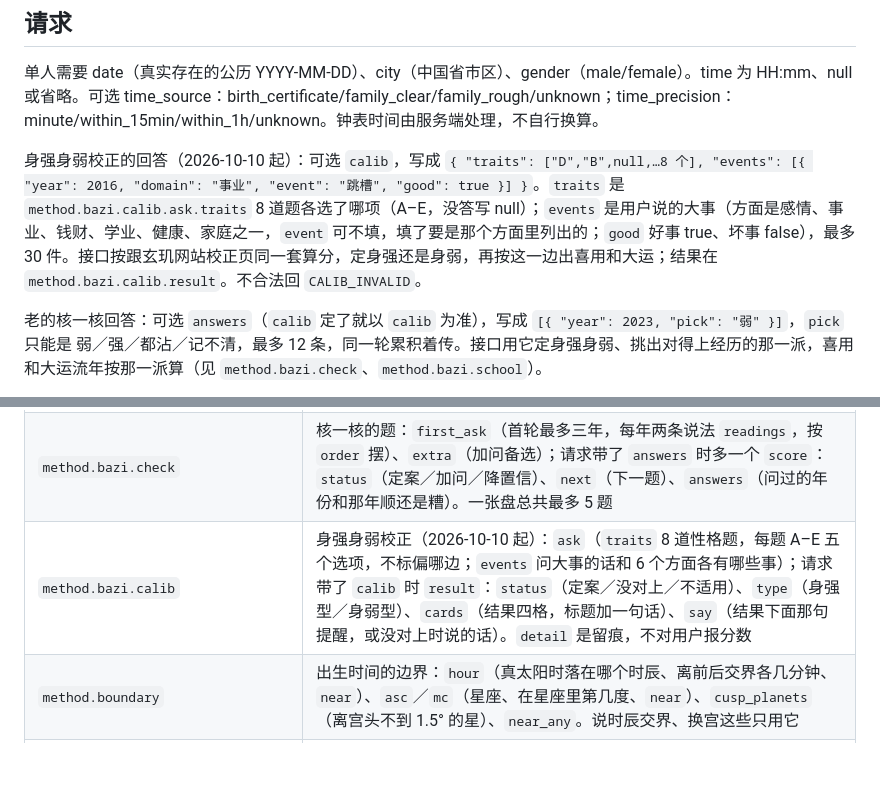
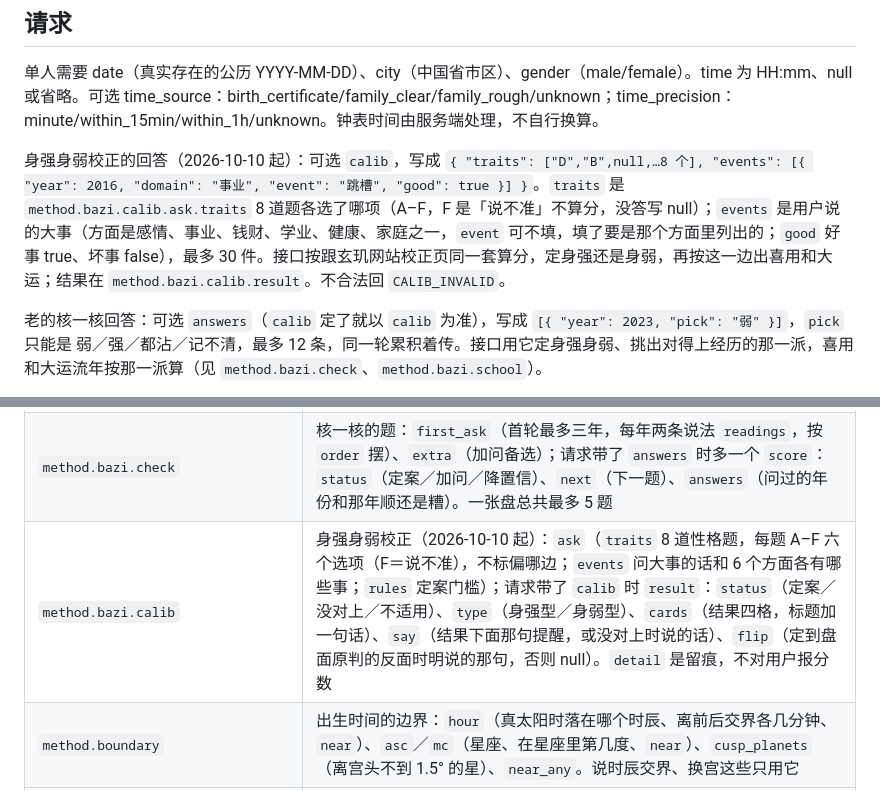
Before and after one commit to xuanji-astro/xuanji-skill, a Markdown page: docs/api.md, 2 parts joined by grey strips. Drawn GitHub-style; blank space fills up the shorter version.

Commit message:
Skill rc.11：API 文档

```diff
--- a/docs/api.md
+++ b/docs/api.md
@@ -14,7 +14,7 @@ V1 不提供保存 endpoint、注册登录、人物档案库或 Personal Graph
 
 单人需要 date（真实存在的公历 YYYY-MM-DD）、city（中国省市区）、gender（male/female）。time 为 HH:mm、null 或省略。可选 time_source：birth_certificate/family_clear/family_rough/unknown；time_precision：minute/within_15min/within_1h/unknown。钟表时间由服务端处理，不自行换算。
 
-身强身弱校正的回答（2026-10-10 起）：可选 `calib`，写成 `{ "traits": ["D","B",null,…8 个], "events": [{ "year": 2016, "domain": "事业", "event": "跳槽", "good": true }] }`。`traits` 是 `method.bazi.calib.ask.traits` 8 道题各选了哪项（A–E，没答写 null）；`events` 是用户说的大事（方面是感情、事业、钱财、学业、健康、家庭之一，`event` 可不填，填了要是那个方面里列出的；`good` 好事 true、坏事 false），最多 30 件。接口按跟玄玑网站校正页同一套算分，定身强还是身弱，再按这一边出喜用和大运；结果在 `method.bazi.calib.result`。不合法回 `CALIB_INVALID`。
+身强身弱校正的回答（2026-10-10 起）：可选 `calib`，写成 `{ "traits": ["D","B",null,…8 个], "events": [{ "year": 2016, "domain": "事业", "event": "跳槽", "good": true }] }`。`traits` 是 `method.bazi.calib.ask.traits` 8 道题各选了哪项（A–F，F 是「说不准」不算分，没答写 null）；`events` 是用户说的大事（方面是感情、事业、钱财、学业、健康、家庭之一，`event` 可不填，填了要是那个方面里列出的；`good` 好事 true、坏事 false），最多 30 件。接口按跟玄玑网站校正页同一套算分，定身强还是身弱，再按这一边出喜用和大运；结果在 `method.bazi.calib.result`。不合法回 `CALIB_INVALID`。
 
 老的核一核回答：可选 `answers`（`calib` 定了就以 `calib` 为准），写成 `[{ "year": 2023, "pick": "弱" }]`，`pick` 只能是 弱／强／都沾／记不清，最多 12 条，同一轮累积着传。接口用它定身强身弱、挑出对得上经历的那一派，喜用和大运流年按那一派算（见 `method.bazi.check`、`method.bazi.school`）。
 
@@ -74,7 +74,7 @@ V1 不提供保存 endpoint、注册登录、人物档案库或 Personal Graph
 | `method.bazi.schools` | 八字三派各自的说法：扶抑派（身强身弱那一边）、调候派（口诀）、格局派（格名、成败），各带喜忌五行和大运顺逆。报告里按 `school` 那一派说，其余两派收起 |
 | `method.bazi.school` | 这张盘的喜用和大运按哪一派：`name`；`by` 是「核核你」（用户的经历对上了）、「指定」或「默认」（还没核过、没核完或三派都对不上时先按扶抑→格局→调候整派取，`unconfirmed` 为真）；`check` 是核到哪一步（加问／降置信） |
 | `method.bazi.check` | 核一核的题：`first_ask`（首轮最多三年，每年两条说法 `readings`，按 `order` 摆）、`extra`（加问备选）；请求带了 `answers` 时多一个 `score`：`status`（定案／加问／降置信）、`next`（下一题）、`answers`（问过的年份和那年顺还是糟）。一张盘总共最多 5 题 |
-| `method.bazi.calib` | 身强身弱校正（2026-10-10 起）：`ask`（`traits` 8 道性格题，每题 A–E 五个选项，不标偏哪边；`events` 问大事的话和 6 个方面各有哪些事）；请求带了 `calib` 时 `result`：`status`（定案／没对上／不适用）、`type`（身强型／身弱型）、`cards`（结果四格，标题加一句话）、`say`（结果下面那句提醒，或没对上时说的话）。`detail` 是留痕，不对用户报分数 |
+| `method.bazi.calib` | 身强身弱校正（2026-10-10 起）：`ask`（`traits` 8 道性格题，每题 A–F 六个选项（F＝说不准），不标偏哪边；`events` 问大事的话和 6 个方面各有哪些事；`rules` 定案门槛）；请求带了 `calib` 时 `result`：`status`（定案／没对上／不适用）、`type`（身强型／身弱型）、`cards`（结果四格，标题加一句话）、`say`（结果下面那句提醒，或没对上时说的话）、`flip`（定到盘面原判的反面时明说的那句，否则 null）。`detail` 是留痕，不对用户报分数 |
 | `method.boundary` | 出生时间的边界：`hour`（真太阳时落在哪个时辰、离前后交界各几分钟、`near`）、`asc`／`mc`（星座、在星座里第几度、`near`）、`cusp_planets`（离宫头不到 1.5° 的星）、`near_any`。说时辰交界、换宫这些只用它 |
 | `method.quotes[]` | 报告里可以引的古人原句候选：`use`（适合放在哪一章）、`text`（原文）、`source`（出处）。只许用这几句 |
 | `method.bazi.luck[]` | 每步大运：起止年份 `start_year`／`end_year`、年龄 `start_age`／`end_age`（`age_kind` 是周岁还是虚岁，新版排盘服务给周岁）、对外写法 `label`（如「3 周岁起运 · 丙辰（1997–2007）」，老版为空）、档位 `tier_name`（上上／上／中／下／下下）、大运判词 `title`（两个四字）和 `line` |
```
